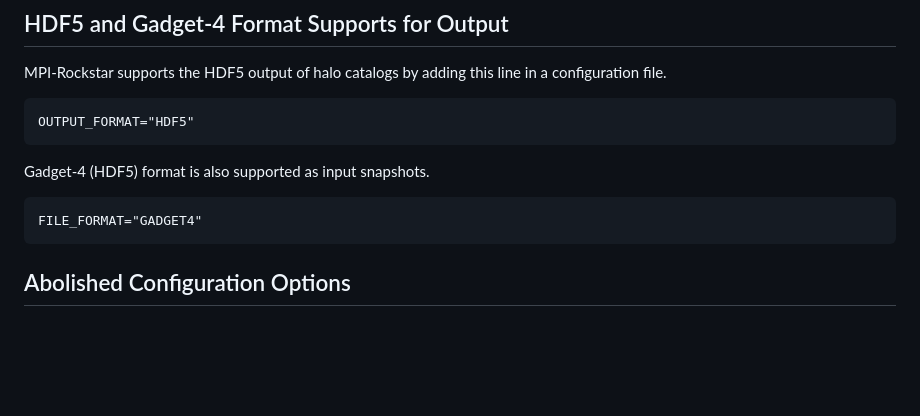
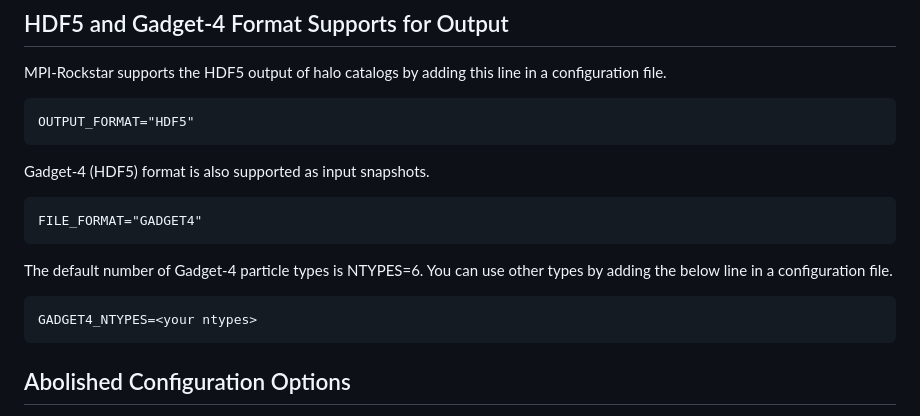
Before and after one commit to tomaszkacprzak/mpi-rockstar, a Markdown page: README.md, the part around the change. Rendered like a GitHub page; blank space fills up the shorter version.

Commit message:
add a description about GADGET4_NTYPES

````diff
--- a/README.md
+++ b/README.md
@@ -58,6 +58,11 @@ OUTPUT_FORMAT="HDF5"
 Gadget-4 (HDF5) format is also supported as input snapshots.
 ```
 FILE_FORMAT="GADGET4"
+```
+
+The default number of Gadget-4 particle types is NTYPES=6. You can use other types by adding the below line in a configuration file.
+```
+GADGET4_NTYPES=<your ntypes>
 ```
 
 
````
